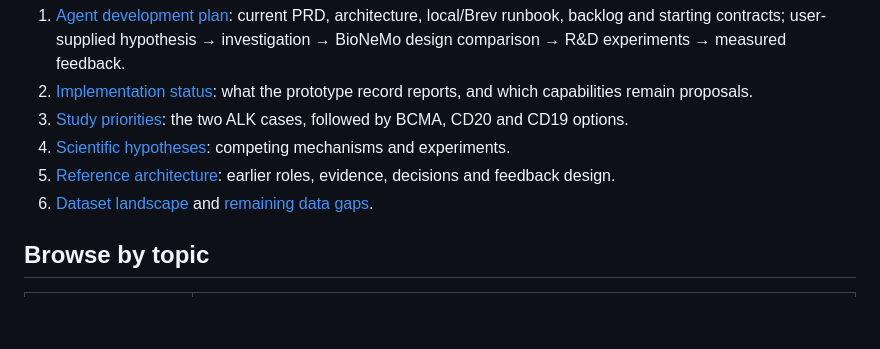
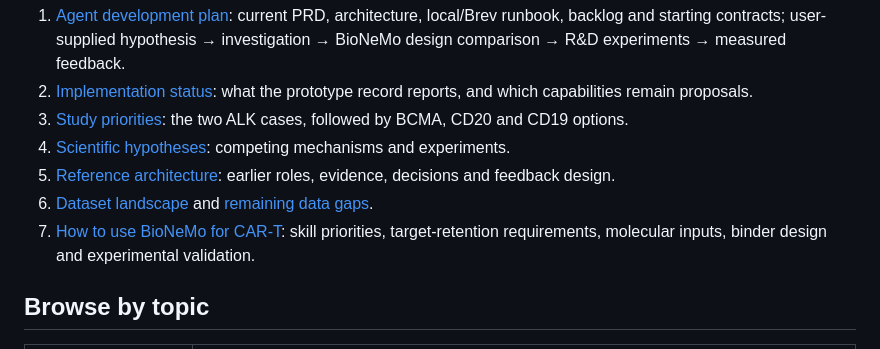
Before and after one commit to 24edden/WilbeBioAIHack2026, a Markdown page: docs/README.md, the part around the change. GitHub-like rendering; blank space fills up the shorter version.

```diff
--- a/docs/README.md
+++ b/docs/README.md
@@ -10,6 +10,7 @@ Research and planning documents collected on 19 September 2026 from the local Ai
 4. [Scientific hypotheses](../Context/TRANSLATIONAL_SCIENCE_HYPOTHESES.md): competing mechanisms and experiments.
 5. [Reference architecture](architecture/reference-architecture/2026-09-19/REFERENCE-ARCHITECTURE.md): earlier roles, evidence, decisions and feedback design.
 6. [Dataset landscape](datasets/DATASET-LANDSCAPE.md) and [remaining data gaps](datasets/2026-09-19/GAPS.md).
+7. [How to use BioNeMo for CAR-T](HOW-TO-USE-BIONEMO.md): skill priorities, target-retention requirements, molecular inputs, binder design and experimental validation.
 
 ## Browse by topic
 
```
Also changed, not shown: docs/HOW-TO-USE-BIONEMO.md (added, +100 -0 lines), docs/SOURCE-INVENTORY.md (+4 -0 lines).
